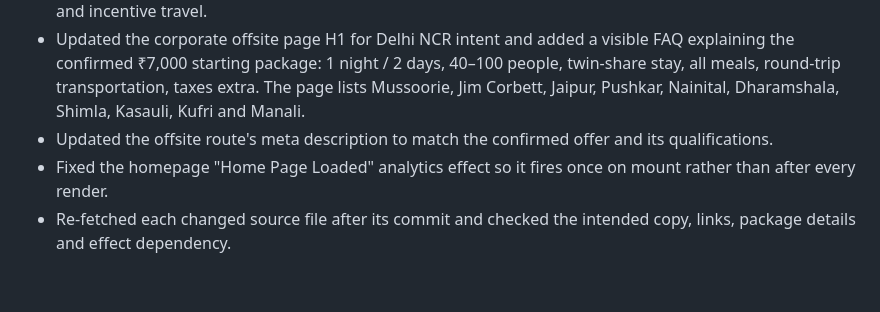
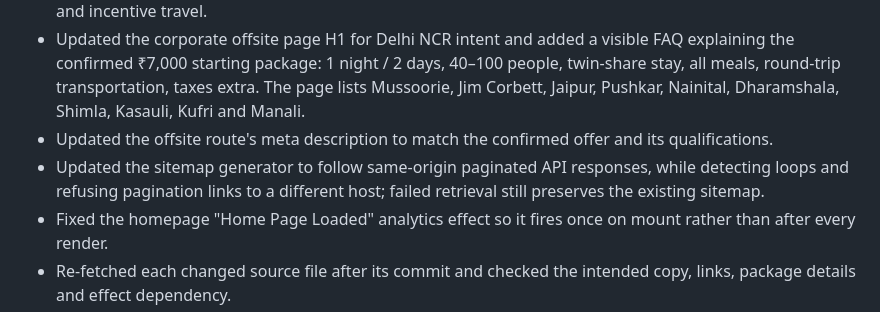
Before and after one commit to expressearth-mice/Expressearth-website, a Markdown page: SEO_CHANGELOG.md, the part around the change. Rendered like a GitHub page; blank space fills up the shorter version.

Commit message:
Document paginated sitemap generation safeguard

```diff
--- a/SEO_CHANGELOG.md
+++ b/SEO_CHANGELOG.md
@@ -28,6 +28,7 @@
 - Added crawlable internal links from the dealer meet page to conference management, corporate events and incentive travel.
 - Updated the corporate offsite page H1 for Delhi NCR intent and added a visible FAQ explaining the confirmed ₹7,000 starting package: 1 night / 2 days, 40–100 people, twin-share stay, all meals, round-trip transportation, taxes extra. The page lists Mussoorie, Jim Corbett, Jaipur, Pushkar, Nainital, Dharamshala, Shimla, Kasauli, Kufri and Manali.
 - Updated the offsite route's meta description to match the confirmed offer and its qualifications.
+- Updated the sitemap generator to follow same-origin paginated API responses, while detecting loops and refusing pagination links to a different host; failed retrieval still preserves the existing sitemap.
 - Fixed the homepage "Home Page Loaded" analytics effect so it fires once on mount rather than after every render.
 - Re-fetched each changed source file after its commit and checked the intended copy, links, package details and effect dependency.
 
```
